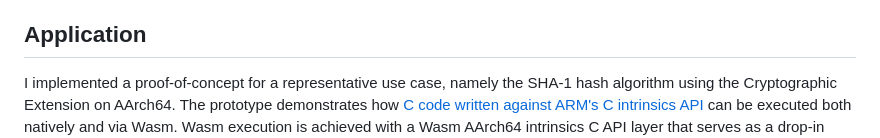
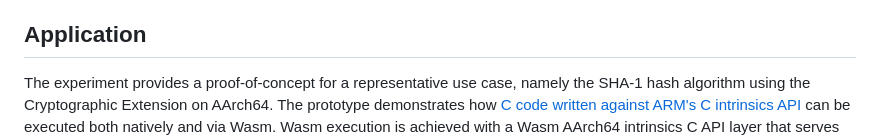
Before and after one commit to mmcloughlin/hwwasm, a Markdown page: README.md, the part around one of its changes. Drawn GitHub-style.

Commit message:
README: link to fork, tweak language

```diff
--- a/README.md
+++ b/README.md
@@ -16,9 +16,9 @@ Potential issues revealed by this experiment:
 
 ## Application
 
-I implemented a proof-of-concept for a representative use case, namely the SHA-1
-hash algorithm using the Cryptographic Extension on AArch64.  The prototype
-demonstrates how [C code written against ARM's C intrinsics
+The experiment provides a proof-of-concept for a representative use case, namely
+the SHA-1 hash algorithm using the Cryptographic Extension on AArch64.  The
+prototype demonstrates how [C code written against ARM's C intrinsics
 API](example/sha1/sha1_intrinsics.c) can be executed both natively and via Wasm.
 Wasm execution is achieved with a Wasm AArch64 intrinsics C API layer that
 serves as a drop-in replacement for native intrinsic header files.  In addition,
```
Also changed, not shown: other parts of README.md (+4 -3 lines).
